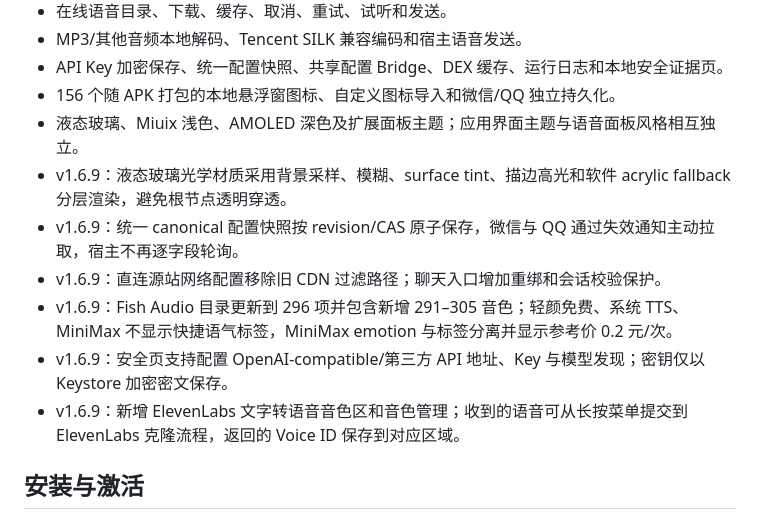
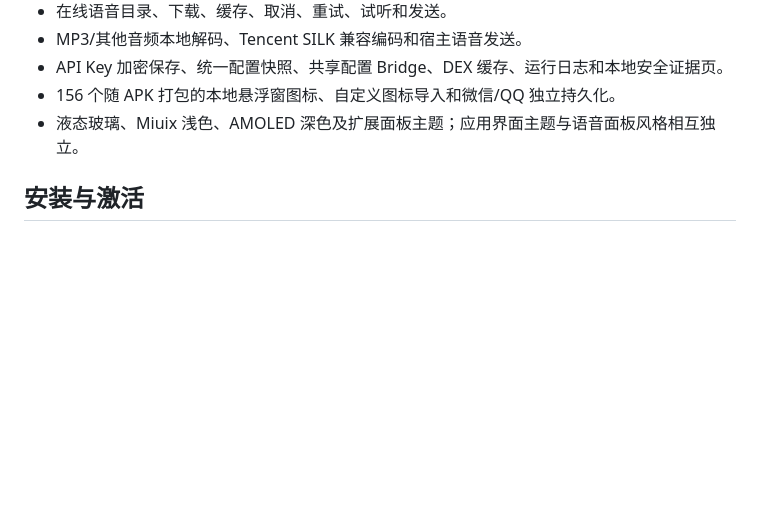
Before and after one commit to tianxing226/wtonec, a Markdown page: README.md, the part around the change. GitHub-like rendering; blank space fills up the shorter version.

```diff
--- a/README.md
+++ b/README.md
@@ -14,12 +14,6 @@ Wtonec 是一个面向微信与 QQ 的 Android LSPosed/Xposed 双宿主语音模
 - API Key 加密保存、统一配置快照、共享配置 Bridge、DEX 缓存、运行日志和本地安全证据页。
 - 156 个随 APK 打包的本地悬浮窗图标、自定义图标导入和微信/QQ 独立持久化。
 - 液态玻璃、Miuix 浅色、AMOLED 深色及扩展面板主题；应用界面主题与语音面板风格相互独立。
-- v1.6.9：液态玻璃光学材质采用背景采样、模糊、surface tint、描边高光和软件 acrylic fallback 分层渲染，避免根节点透明穿透。
-- v1.6.9：统一 canonical 配置快照按 revision/CAS 原子保存，微信与 QQ 通过失效通知主动拉取，宿主不再逐字段轮询。
-- v1.6.9：直连源站网络配置移除旧 CDN 过滤路径；聊天入口增加重绑和会话校验保护。
-- v1.6.9：Fish Audio 目录更新到 296 项并包含新增 291–305 音色；轻颜免费、系统 TTS、MiniMax 不显示快捷语气标签，MiniMax emotion 与标签分离并显示参考价 0.2 元/次。
-- v1.6.9：安全页支持配置 OpenAI-compatible/第三方 API 地址、Key 与模型发现；密钥仅以 Keystore 加密密文保存。
-- v1.6.9：新增 ElevenLabs 文字转语音音色区和音色管理；收到的语音可从长按菜单提交到 ElevenLabs 克隆流程，返回的 Voice ID 保存到对应区域。
 
 ## 安装与激活
 
```
